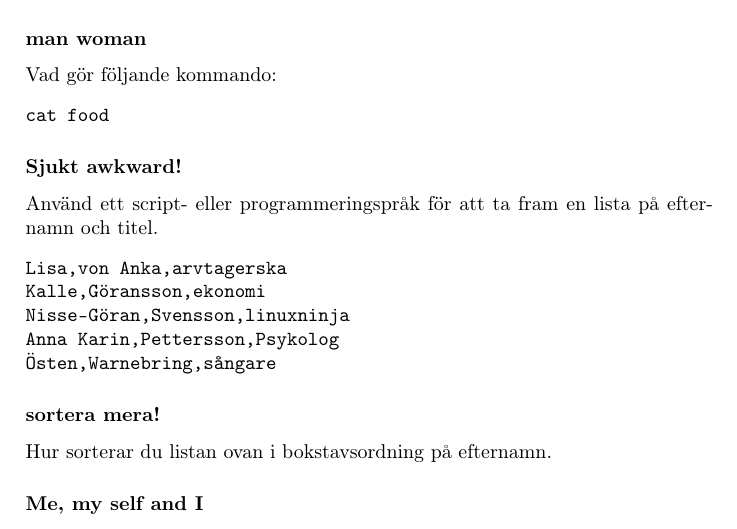
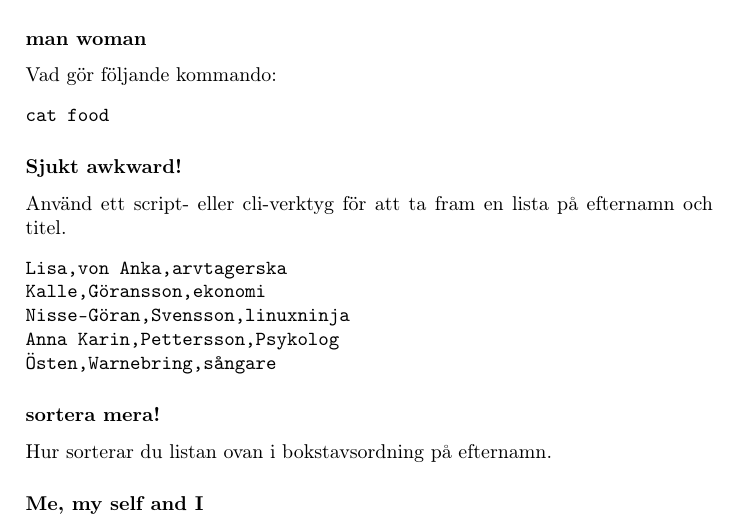
Before and after one commit to spetzreborn/recruitment_questions_SU, a LaTeX document (arbetsprov.tex): part of page 4 of 6, cut so that both start at the same text. Compiled offline with pdfLaTeX.

Commit message:
Change wording.

```diff
--- a/arbetsprov.tex
+++ b/arbetsprov.tex
@@ -85,7 +85,7 @@ cat food
 \end{verbatim}
 
 \subsubsection{Sjukt awkward!}
-Använd ett script- eller programmeringspråk för att ta fram en lista på efternamn och titel.
+Använd ett script- eller cli-verktyg för att ta fram en lista på efternamn och titel.
 \begin{verbatim}
 Lisa,von Anka,arvtagerska
 Kalle,Göransson,ekonomi
```
